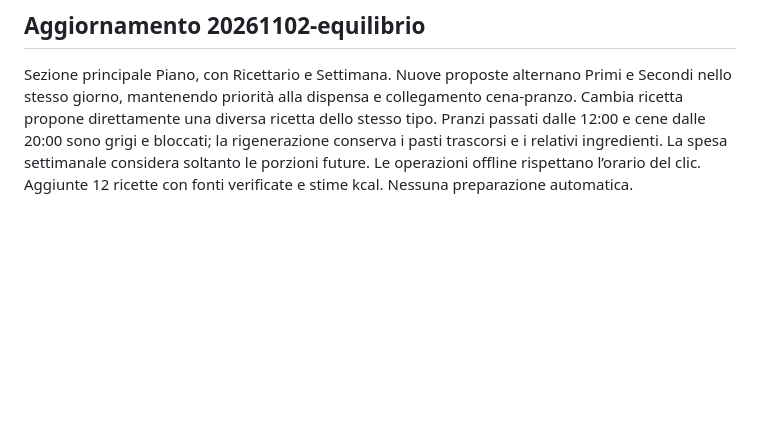
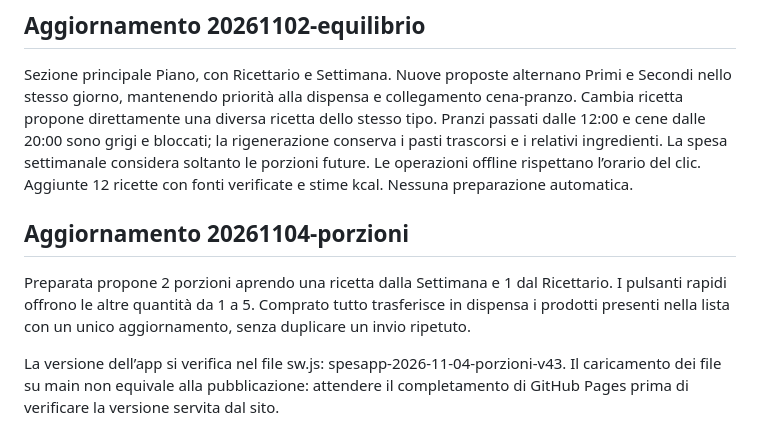
Before and after one commit to danielpleba03-dotcom/spesapp, a Markdown page: README.md, the part around the change. GitHub-like rendering; blank space fills up the shorter version.

Commit message:
Document portion defaults and bulk purchase; restart Pages publication

```diff
--- a/README.md
+++ b/README.md
@@ -34,3 +34,8 @@ Generazione immediata senza quiz: nessun limite di tempo, priorità alla dispens
 
 ## Aggiornamento 20261102-equilibrio
 Sezione principale Piano, con Ricettario e Settimana. Nuove proposte alternano Primi e Secondi nello stesso giorno, mantenendo priorità alla dispensa e collegamento cena-pranzo. Cambia ricetta propone direttamente una diversa ricetta dello stesso tipo. Pranzi passati dalle 12:00 e cene dalle 20:00 sono grigi e bloccati; la rigenerazione conserva i pasti trascorsi e i relativi ingredienti. La spesa settimanale considera soltanto le porzioni future. Le operazioni offline rispettano l’orario del clic. Aggiunte 12 ricette con fonti verificate e stime kcal. Nessuna preparazione automatica.
+
+## Aggiornamento 20261104-porzioni
+Preparata propone 2 porzioni aprendo una ricetta dalla Settimana e 1 dal Ricettario. I pulsanti rapidi offrono le altre quantità da 1 a 5. Comprato tutto trasferisce in dispensa i prodotti presenti nella lista con un unico aggiornamento, senza duplicare un invio ripetuto.
+
+La versione dell’app si verifica nel file sw.js: spesapp-2026-11-04-porzioni-v43. Il caricamento dei file su main non equivale alla pubblicazione: attendere il completamento di GitHub Pages prima di verificare la versione servita dal sito.
```
